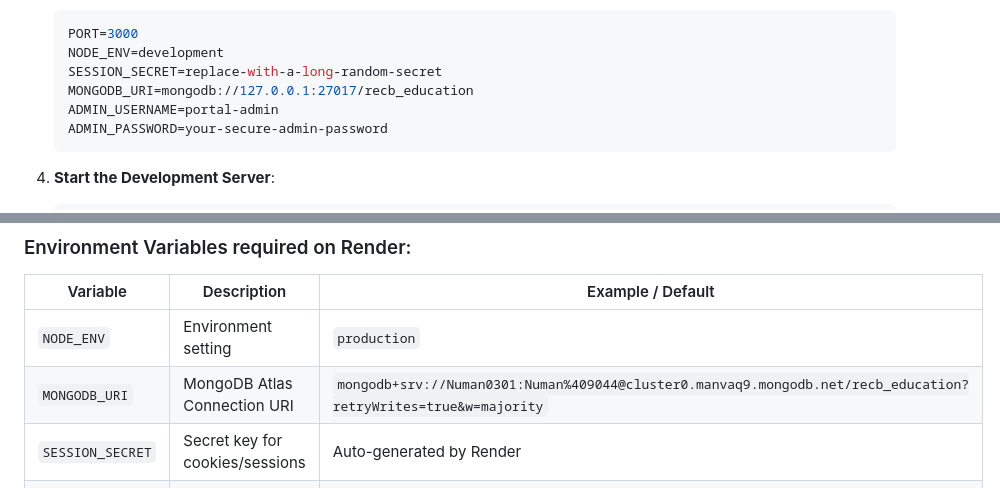
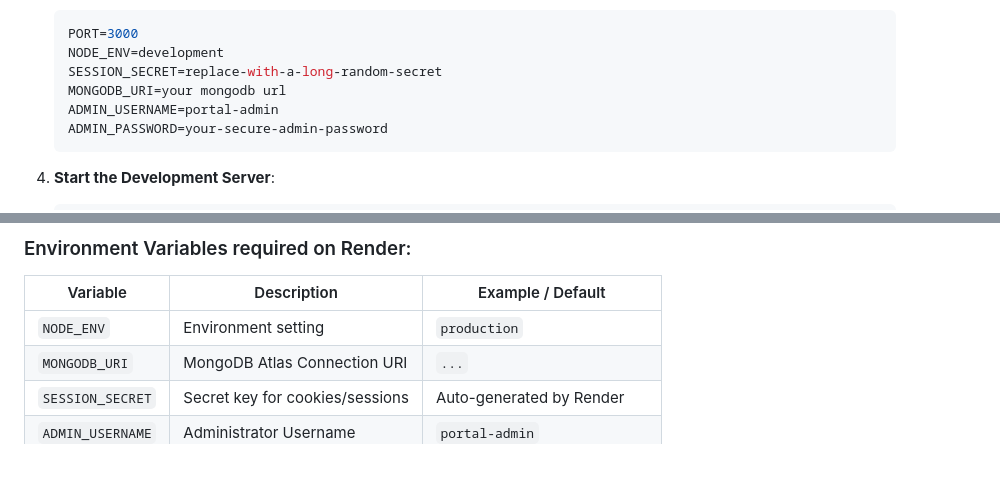
Before and after one commit to numanAnsari0301/RECB_Academic-Hub, a Markdown page: README.md, 2 parts joined by grey strips. GitHub-like rendering; blank space fills up the shorter version.

Commit message:
Modify MongoDB URI in README
Updated MongoDB URI placeholder and example.

````diff
--- a/README.md
+++ b/README.md
@@ -75,7 +75,7 @@
    PORT=3000
    NODE_ENV=development
    SESSION_SECRET=replace-with-a-long-random-secret
-   MONGODB_URI=mongodb://127.0.0.1:27017/recb_education
+   MONGODB_URI=your mongodb url
    ADMIN_USERNAME=portal-admin
    ADMIN_PASSWORD=your-secure-admin-password
    ```
@@ -97,7 +97,7 @@ This project includes a pre-configured Render Blueprint ([render.yaml](render.ya
 | Variable | Description | Example / Default |
 | --- | --- | --- |
 | `NODE_ENV` | Environment setting | `production` |
-| `MONGODB_URI` | MongoDB Atlas Connection URI | `mongodb+srv://Numan0301:Numan%409044@cluster0.manvaq9.mongodb.net/recb_education?retryWrites=true&w=majority` |
+| `MONGODB_URI` | MongoDB Atlas Connection URI | `...` |
 | `SESSION_SECRET` | Secret key for cookies/sessions | Auto-generated by Render |
 | `ADMIN_USERNAME` | Administrator Username | `portal-admin` |
 | `ADMIN_PASSWORD` | Administrator Password | `your-secure-admin-password` |
````
